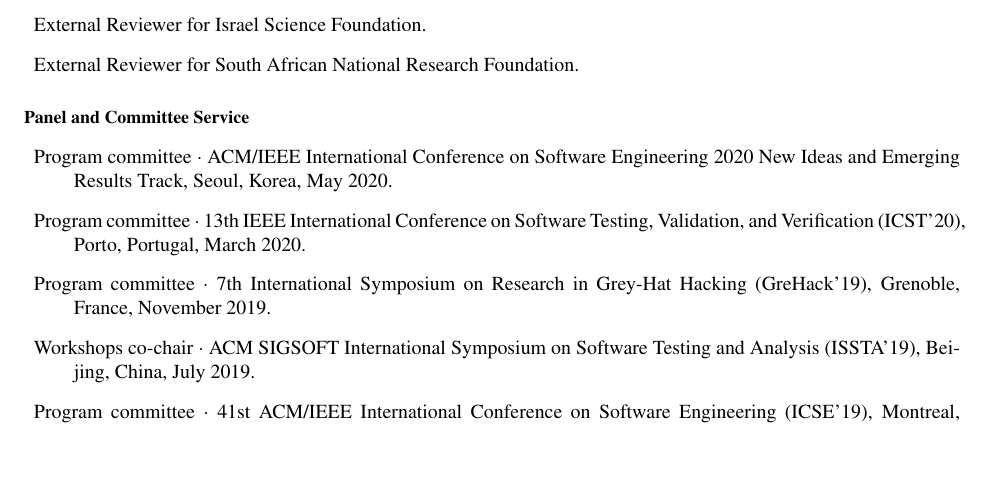
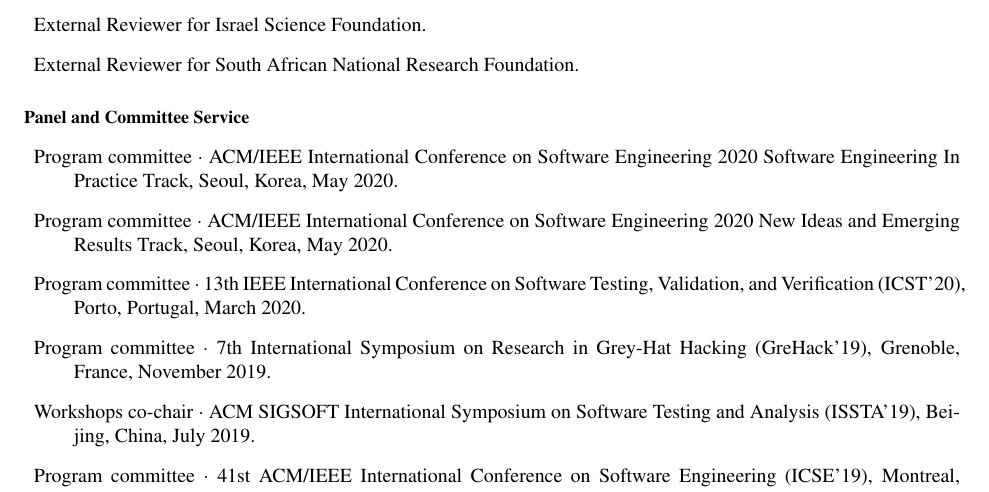
Before and after one commit to agroce/agroce.github.io, a LaTeX CV (CV/cv.tex): part of page 14 of 23, cut so that both start at the same text, the shorter picture padded with empty space. Compiled offline with pdfLaTeX.

Commit message:
seip track

```diff
--- a/CV/cv.tex
+++ b/CV/cv.tex
@@ -909,6 +909,9 @@
 \end{Professional Activities and Service}
 
 \begin{Panel and Committee Service}
+  \item Program committee $\cdot$ ACM/IEEE International Conference on
+  Software Engineering 2020 Software Engineering In Practice Track,
+  Seoul, Korea, May 2020.
 \item Program committee $\cdot$ ACM/IEEE International Conference on
   Software Engineering 2020 New Ideas and Emerging Results Track,
   Seoul, Korea, May 2020.
```
Also changed, not shown: CV/cv.pdf, cv.pdf.
